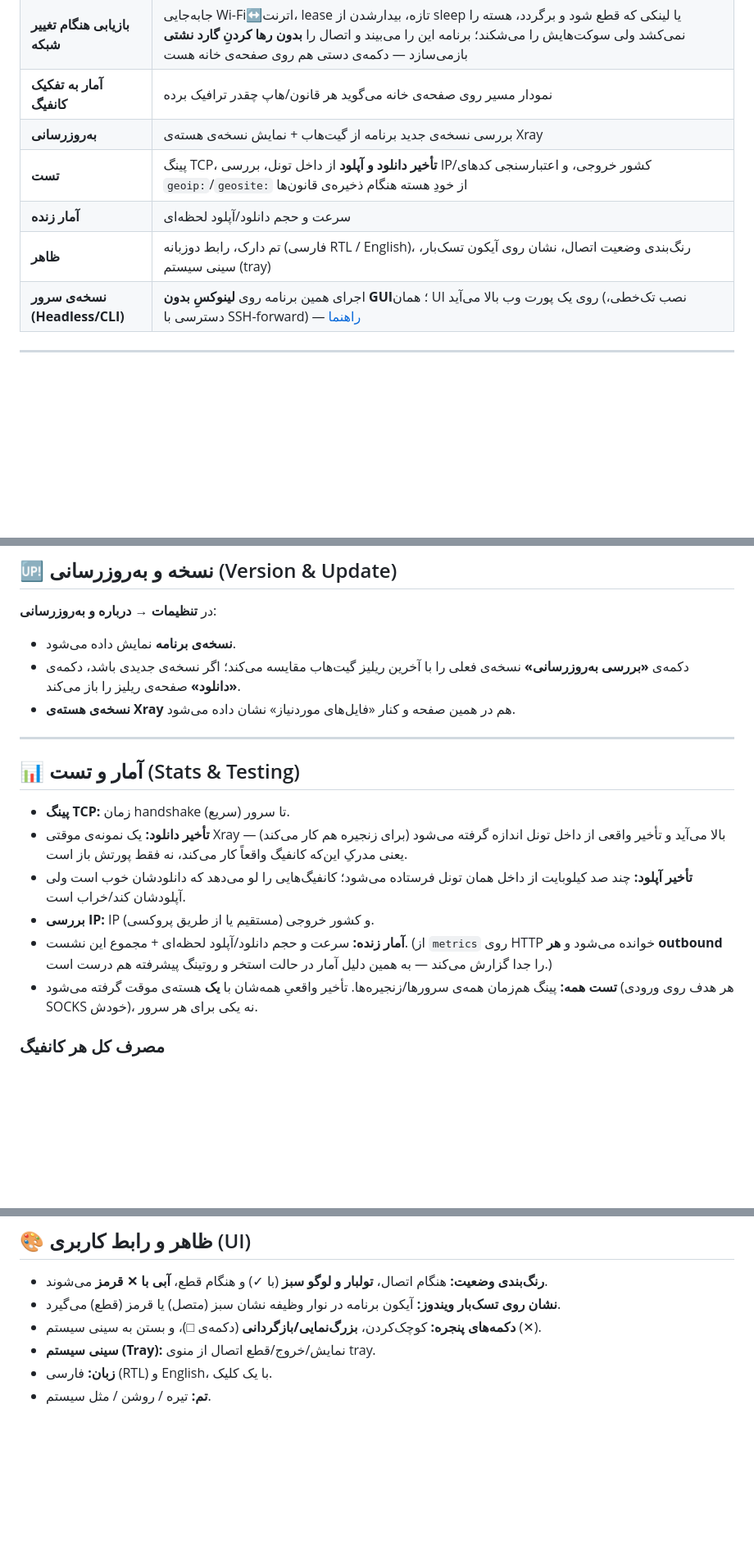
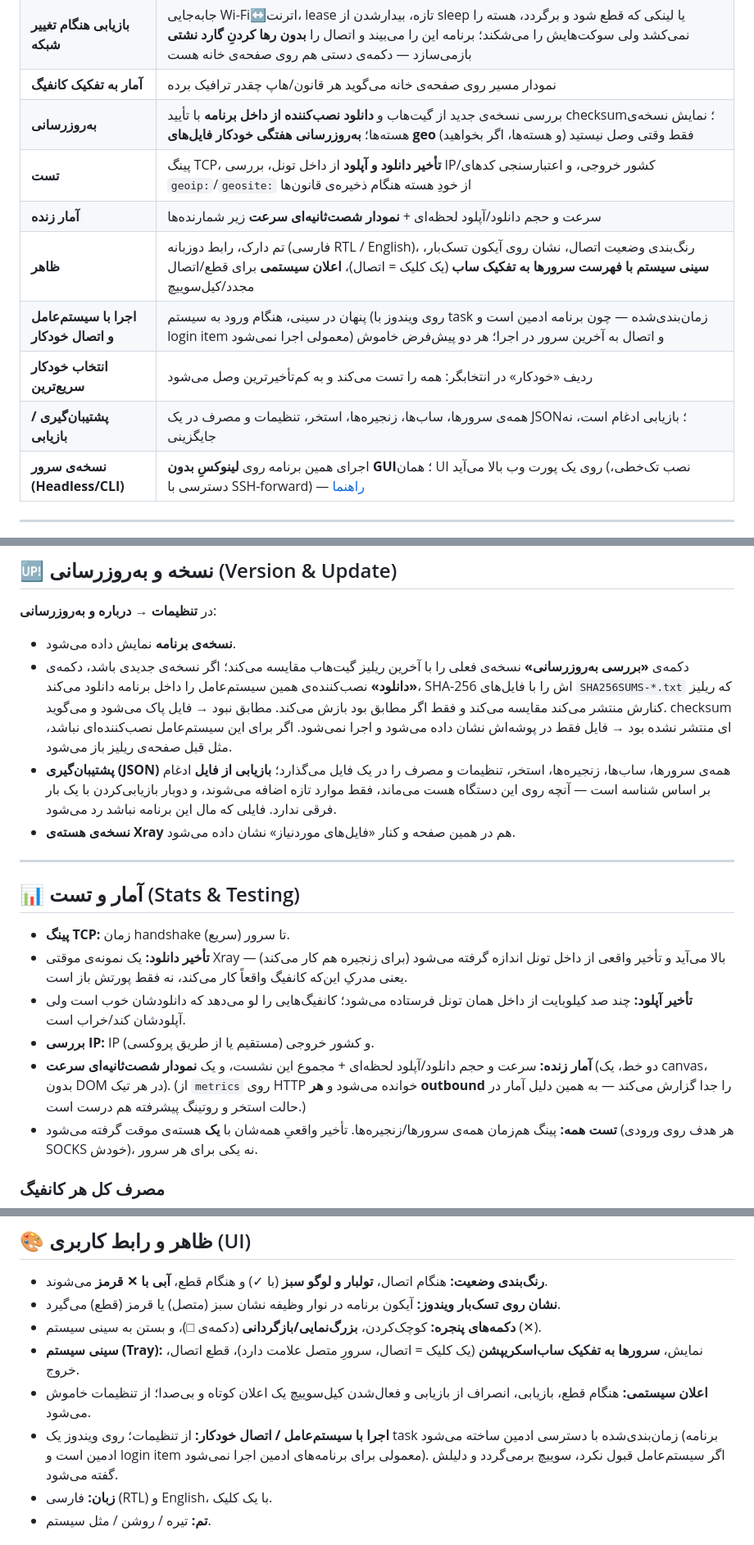
Before and after one commit to sadrazkh/Irnetfree_xray-client, a Markdown page: README.md, 3 parts joined by grey strips. Shown at 82% size. Drawn GitHub-style; blank space fills up the shorter version.

Commit message:
README: autostart and auto-connect, Auto in the picker, the tray's server list, notifications, in-app update with checksums, weekly geo refresh, backup and restore, the sparkline
Also drops the sentence claiming 'remove downloaded files' leaves sing-box on
disk — v1.4.1 fixed that.

```diff
--- a/README.md
+++ b/README.md
@@ -81,10 +81,13 @@ Windows · macOS (Intel + Apple Silicon) · Linux
 | **کیل‌سوییچ** | قطع کامل اینترنت در صورت افت ناگهانی اتصال (جلوگیری از نشتی) |
 | **بازیابی هنگام تغییر شبکه** | جابه‌جایی Wi-Fi↔اترنت، lease تازه، بیدارشدن از sleep یا لینکی که قطع شود و برگردد، هسته را نمی‌کشد ولی سوکت‌هایش را می‌شکند؛ برنامه این را می‌بیند و اتصال را **بدون رها کردنِ گارد نشتی** بازمی‌سازد — دکمه‌ی دستی هم روی صفحه‌ی خانه هست |
 | **آمار به تفکیک کانفیگ** | نمودار مسیر روی صفحه‌ی خانه می‌گوید هر قانون/هاپ چقدر ترافیک برده |
-| **به‌روزرسانی** | بررسی نسخه‌ی جدید برنامه از گیت‌هاب + نمایش نسخه‌ی هسته‌ی Xray |
+| **به‌روزرسانی** | بررسی نسخه‌ی جدید از گیت‌هاب و **دانلود نصب‌کننده از داخل برنامه** با تأیید checksum؛ نمایش نسخه‌ی هسته‌ها؛ **به‌روزرسانی هفتگی خودکار فایل‌های geo** (و هسته‌ها، اگر بخواهید) فقط وقتی وصل نیستید |
 | **تست** | پینگ TCP، **تأخیر دانلود و آپلود** از داخل تونل، بررسی IP/کشور خروجی، و اعتبارسنجی کدهای `geoip:`/`geosite:` از خودِ هسته هنگام ذخیره‌ی قانون‌ها |
-| **آمار زنده** | سرعت و حجم دانلود/آپلود لحظه‌ای |
-| **ظاهر** | تم دارک، رابط دو‌زبانه (فارسی RTL / English)، رنگ‌بندی وضعیت اتصال، نشان روی آیکون تسک‌بار، سینی سیستم (tray) |
+| **آمار زنده** | سرعت و حجم دانلود/آپلود لحظه‌ای + **نمودار شصت‌ثانیه‌ای سرعت** زیر شمارنده‌ها |
+| **ظاهر** | تم دارک، رابط دو‌زبانه (فارسی RTL / English)، رنگ‌بندی وضعیت اتصال، نشان روی آیکون تسک‌بار، **سینی سیستم با فهرست سرورها به تفکیک ساب** (یک کلیک = اتصال)، **اعلان سیستمی** برای قطع/اتصال مجدد/کیل‌سوییچ |
+| **اجرا با سیستم‌عامل و اتصال خودکار** | پنهان در سینی، هنگام ورود به سیستم (روی ویندوز با task زمان‌بندی‌شده — چون برنامه ادمین است و login item معمولی اجرا نمی‌شود) و اتصال به آخرین سرور در اجرا؛ هر دو پیش‌فرض خاموش |
+| **انتخاب خودکار سریع‌ترین** | ردیف «خودکار» در انتخابگر: همه را تست می‌کند و به کم‌تأخیرترین وصل می‌شود |
+| **پشتیبان‌گیری / بازیابی** | همه‌ی سرورها، ساب‌ها، زنجیره‌ها، استخر، تنظیمات و مصرف در یک JSON؛ بازیابی ادغام است، نه جایگزینی |
 | **نسخه‌ی سرور (Headless/CLI)** | اجرای همین برنامه روی **لینوکسِ بدون GUI**؛ همان UI روی یک پورت وب بالا می‌آید (نصب تک‌خطی، دسترسی با SSH-forward) — [راهنما](#-نسخه-cli--سرور-بدون-gui-لینوکس-headless) |
 
 ---
@@ -737,7 +741,8 @@ OK 18 · WARN 2 · FAIL 0
 
 در **تنظیمات → درباره و به‌روزرسانی**:
 - **نسخه‌ی برنامه** نمایش داده می‌شود.
-- دکمه‌ی **«بررسی به‌روزرسانی»** نسخه‌ی فعلی را با آخرین ریلیز گیت‌هاب مقایسه می‌کند؛ اگر نسخه‌ی جدیدی باشد، دکمه‌ی **«دانلود»** صفحه‌ی ریلیز را باز می‌کند.
+- دکمه‌ی **«بررسی به‌روزرسانی»** نسخه‌ی فعلی را با آخرین ریلیز گیت‌هاب مقایسه می‌کند؛ اگر نسخه‌ی جدیدی باشد، دکمه‌ی **«دانلود»** نصب‌کننده‌ی همین سیستم‌عامل را داخل برنامه دانلود می‌کند، SHA-256 اش را با فایل‌های `SHA256SUMS-*.txt` که ریلیز کنارش منتشر می‌کند مقایسه می‌کند و فقط اگر مطابق بود بازش می‌کند. مطابق نبود → فایل پاک می‌شود و می‌گوید. checksum ای منتشر نشده بود → فایل فقط در پوشه‌اش نشان داده می‌شود و اجرا نمی‌شود. اگر برای این سیستم‌عامل نصب‌کننده‌ای نباشد، مثل قبل صفحه‌ی ریلیز باز می‌شود.
+- **پشتیبان‌گیری (JSON)** همه‌ی سرورها، ساب‌ها، زنجیره‌ها، استخر، تنظیمات و مصرف را در یک فایل می‌گذارد؛ **بازیابی از فایل** ادغام بر اساس شناسه است — آنچه روی این دستگاه هست می‌ماند، فقط موارد تازه اضافه می‌شوند، و دوبار بازیابی‌کردن با یک بار فرقی ندارد. فایلی که مال این برنامه نباشد رد می‌شود.
 - **نسخه‌ی هسته‌ی Xray** هم در همین صفحه و کنار «فایل‌های موردنیاز» نشان داده می‌شود.
 
 ---
@@ -748,7 +753,7 @@ OK 18 · WARN 2 · FAIL 0
 - **تأخیر دانلود:** یک نمونه‌ی موقتی Xray بالا می‌آید و تأخیر واقعی از داخل تونل اندازه گرفته می‌شود (برای زنجیره هم کار می‌کند) — یعنی مدرکِ این‌که کانفیگ واقعاً کار می‌کند، نه فقط پورتش باز است.
 - **تأخیر آپلود:** چند صد کیلوبایت از داخل همان تونل فرستاده می‌شود؛ کانفیگ‌هایی را لو می‌دهد که دانلودشان خوب است ولی آپلودشان کند/خراب است.
 - **بررسی IP:** IP و کشور خروجی (مستقیم یا از طریق پروکسی).
-- **آمار زنده:** سرعت و حجم دانلود/آپلود لحظه‌ای + مجموع این نشست. (از `metrics` روی HTTP خوانده می‌شود و **هر outbound** را جدا گزارش می‌کند — به همین دلیل آمار در حالت استخر و روتینگ پیشرفته هم درست است.)
+- **آمار زنده:** سرعت و حجم دانلود/آپلود لحظه‌ای + مجموع این نشست، و یک **نمودار شصت‌ثانیه‌ای سرعت** (دو خط، یک canvas، بدون DOM در هر تیک). (از `metrics` روی HTTP خوانده می‌شود و **هر outbound** را جدا گزارش می‌کند — به همین دلیل آمار در حالت استخر و روتینگ پیشرفته هم درست است.)
 - **تست همه:** پینگ هم‌زمان همه‌ی سرورها/زنجیره‌ها. تأخیر واقعیِ همه‌شان با **یک** هسته‌ی موقت گرفته می‌شود (هر هدف روی ورودی SOCKS خودش)، نه یکی برای هر سرور.
 
 ### مصرف کل هر کانفیگ
@@ -839,7 +844,9 @@ IRNF_XRAY_EXE=/path/to/xray node scripts/probe-dns-leak.js
 - **رنگ‌بندی وضعیت:** هنگام اتصال، **تولبار و لوگو سبز** (با ✓) و هنگام قطع، **آبی با ✕ قرمز** می‌شوند.
 - **نشان روی تسک‌بار ویندوز:** آیکون برنامه در نوار وظیفه نشان سبز (متصل) یا قرمز (قطع) می‌گیرد.
 - **دکمه‌های پنجره:** کوچک‌کردن، **بزرگ‌نمایی/بازگردانی** (دکمه‌ی □)، و بستن به سینی سیستم (✕).
-- **سینی سیستم (Tray):** نمایش/خروج/قطع اتصال از منوی tray.
+- **سینی سیستم (Tray):** نمایش، **سرورها به تفکیک ساب‌اسکریپشن** (یک کلیک = اتصال، سرورِ متصل علامت دارد)، قطع اتصال، خروج.
+- **اعلان سیستمی:** هنگام قطع، بازیابی، انصراف از بازیابی و فعال‌شدن کیل‌سوییچ یک اعلان کوتاه و بی‌صدا؛ از تنظیمات خاموش می‌شود.
+- **اجرا با سیستم‌عامل / اتصال خودکار:** از تنظیمات؛ روی ویندوز یک task زمان‌بندی‌شده با دسترسی ادمین ساخته می‌شود (برنامه ادمین است و login item معمولی برای برنامه‌های ادمین اجرا نمی‌شود). اگر سیستم‌عامل قبول نکرد، سوییچ برمی‌گردد و دلیلش گفته می‌شود.
 - **زبان:** فارسی (RTL) و English، با یک کلیک.
 - **تم:** تیره / روشن / مثل سیستم.
 
```
Also changed, not shown: other parts of README.md (+7 -2 lines).
